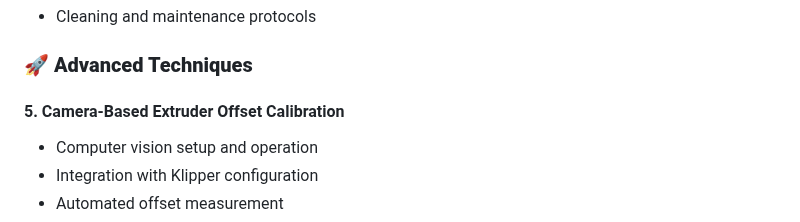
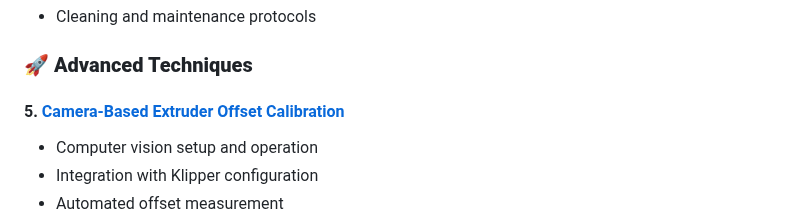
Before and after one commit to htsrjdrouse/rister-toolchanger, a Markdown page: tutorial/README.md, the part around the change. GitHub-like rendering.

```diff
--- a/tutorial/README.md
+++ b/tutorial/README.md
@@ -56,7 +56,7 @@ Each tutorial includes:
 
 ### 🚀 **Advanced Techniques**
 
-#### 5. Camera-Based Extruder Offset Calibration
+#### 5. [Camera-Based Extruder Offset Calibration](05-camera-offset-calibration.md)
 - Computer vision setup and operation
 - Integration with Klipper configuration
 - Automated offset measurement
```
